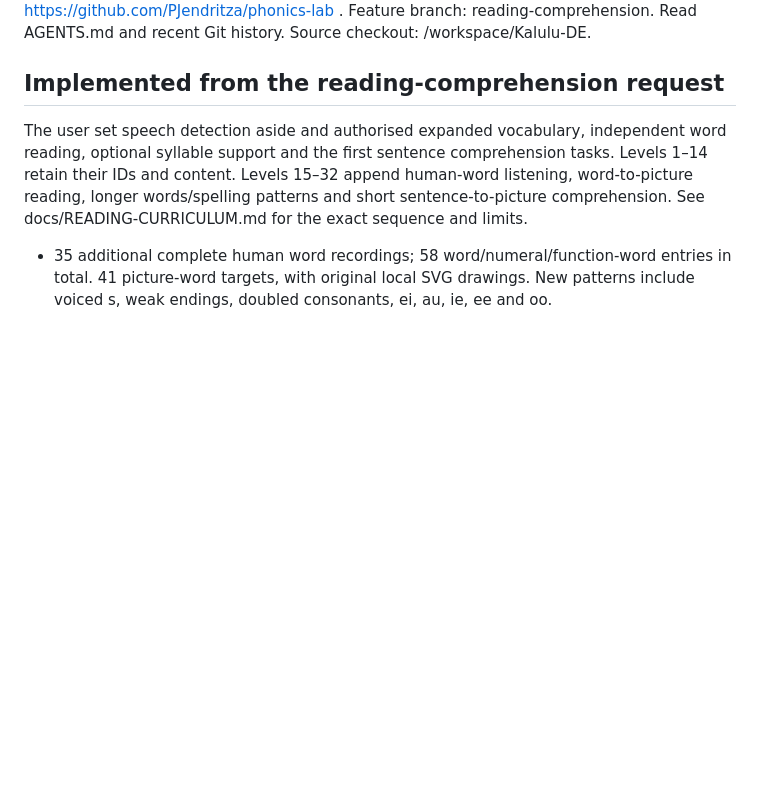
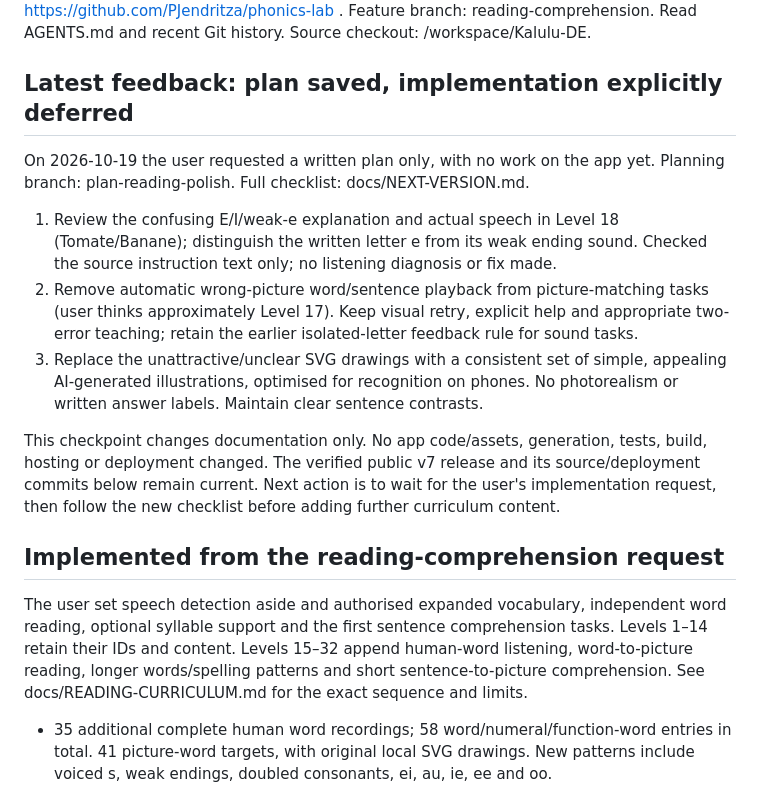
Before and after one commit to PJendritza/phonics-lab, a Markdown page: PROGRESS.md, the part around one of its changes. Rendered like a GitHub page; blank space fills up the shorter version.

```diff
--- a/PROGRESS.md
+++ b/PROGRESS.md
@@ -4,5 +4,27 @@ Updated 2026-10-18 (Europe/Berlin). Canonical repository:
 https://github.com/PJendritza/phonics-lab . Feature branch: reading-comprehension.
 Read AGENTS.md and recent Git history. Source checkout: /workspace/Kalulu-DE.
+
+## Latest feedback: plan saved, implementation explicitly deferred
+
+On 2026-10-19 the user requested a written plan only, with no work on the app yet.
+Planning branch: plan-reading-polish. Full checklist: docs/NEXT-VERSION.md.
+
+1. Review the confusing E/I/weak-e explanation and actual speech in Level 18
+   (Tomate/Banane); distinguish the written letter e from its weak ending sound.
+   Checked the source instruction text only; no listening diagnosis or fix made.
+2. Remove automatic wrong-picture word/sentence playback from picture-matching
+   tasks (user thinks approximately Level 17). Keep visual retry, explicit help
+   and appropriate two-error teaching; retain the earlier isolated-letter
+   feedback rule for sound tasks.
+3. Replace the unattractive/unclear SVG drawings with a consistent set of simple,
+   appealing AI-generated illustrations, optimised for recognition on phones.
+   No photorealism or written answer labels. Maintain clear sentence contrasts.
+
+This checkpoint changes documentation only. No app code/assets, generation,
+tests, build, hosting or deployment changed. The verified public v7 release and
+its source/deployment commits below remain current. Next action is to wait for
+the user's implementation request, then follow the new checklist before adding
+further curriculum content.
 
 ## Implemented from the reading-comprehension request
 
```
Also changed, not shown: other parts of PROGRESS.md (+1 -1 lines), AGENTS.md (+9 -0 lines), docs/NEXT-VERSION.md (+50 -0 lines).
